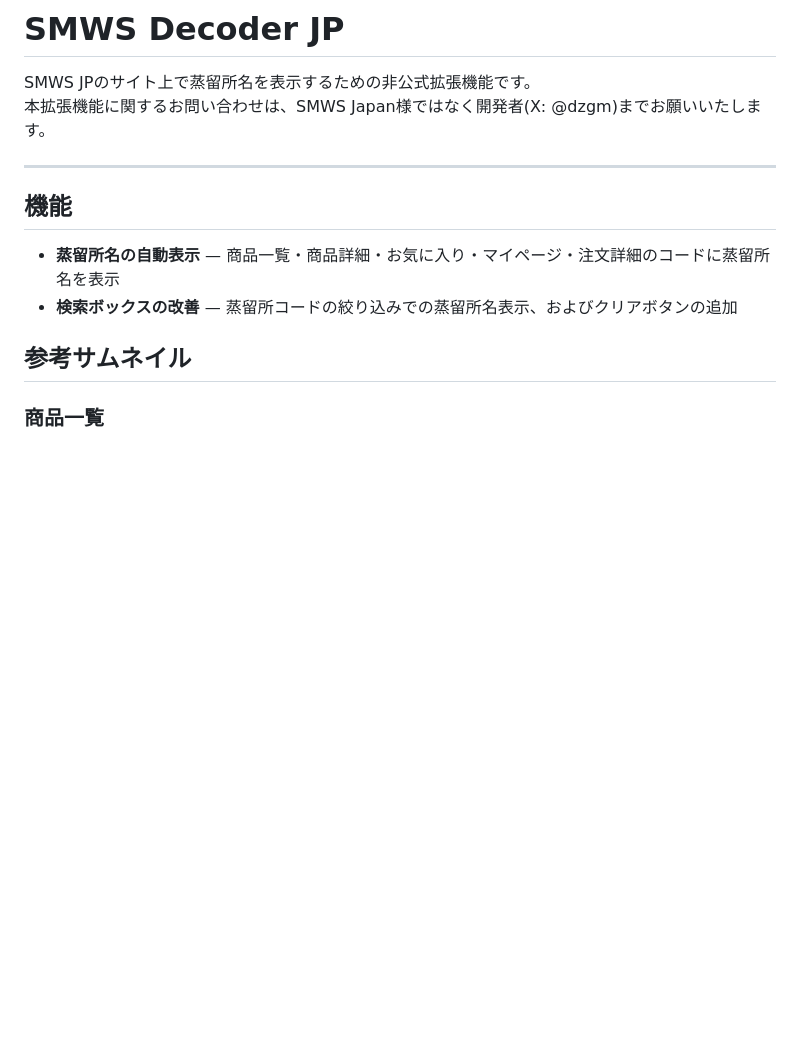
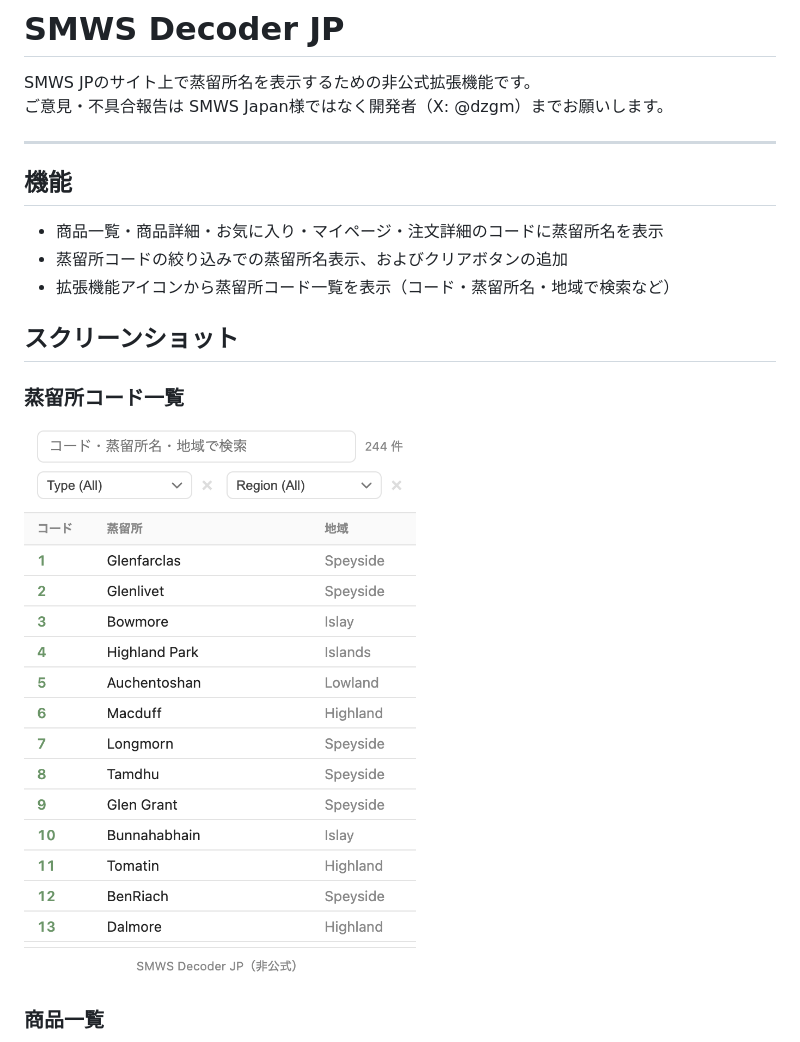
Before and after one commit to azmdz/SMWS-code-display, a Markdown page: README.md, the part around one of its changes. GitHub-like rendering; pictures changed too: public/images/code_view.png (added); blank space fills up the shorter version.

Commit message:
docs: READMEを更新し蒸留所コード一覧のスクリーンショットを追加
Co-Authored-By: Claude Sonnet 4.6 <noreply@anthropic.com>

```diff
--- a/README.md
+++ b/README.md
@@ -1,16 +1,21 @@
 # SMWS Decoder JP
 
 SMWS JPのサイト上で蒸留所名を表示するための非公式拡張機能です。
-本拡張機能に関するお問い合わせは、SMWS Japan様ではなく開発者(X: @dzgm)までお願いいたします。
+ご意見・不具合報告は SMWS Japan様ではなく開発者（X: @dzgm）までお願いします。
 
 ---
 
 ## 機能
 
-- **蒸留所名の自動表示** — 商品一覧・商品詳細・お気に入り・マイページ・注文詳細のコードに蒸留所名を表示
-- **検索ボックスの改善** — 蒸留所コードの絞り込みでの蒸留所名表示、およびクリアボタンの追加
+- 商品一覧・商品詳細・お気に入り・マイページ・注文詳細のコードに蒸留所名を表示
+- 蒸留所コードの絞り込みでの蒸留所名表示、およびクリアボタンの追加
+- 拡張機能アイコンから蒸留所コード一覧を表示（コード・蒸留所名・地域で検索など）
 
-## 参考サムネイル
+## スクリーンショット
+
+### 蒸留所コード一覧
+
+![拡張機能アイコンから蒸留所コード一覧を表示している画面](public/images/code_view.png)
 
 ### 商品一覧
 
```
Also changed, not shown: other parts of README.md (+10 -11 lines).
